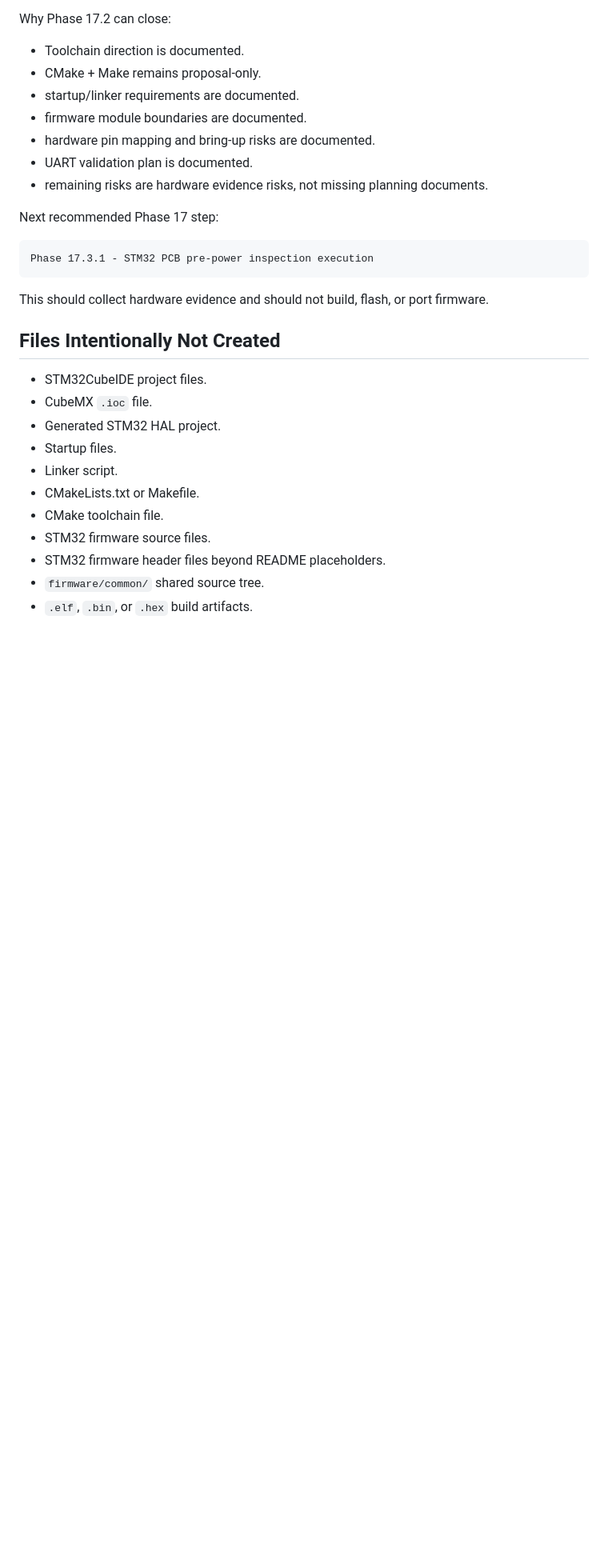
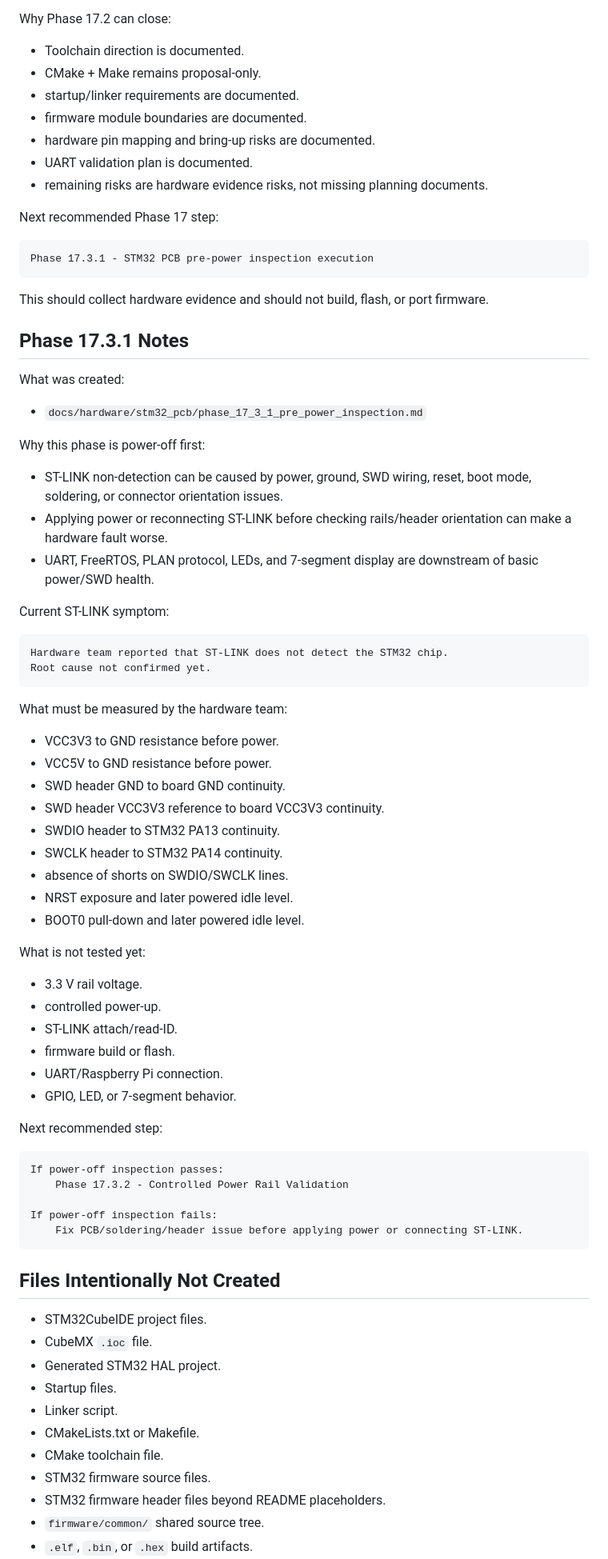
Before and after one commit to KaiserRichard/adaptive-traffic-light-control, a Markdown page: docs/embedded/phase_17_ledger.md, the part around one of its changes. Shown at 80% size. Rendered like a GitHub page; blank space fills up the shorter version.

Commit message:
Phase 17.3.1: add STM32 pre-power inspection checklist

````diff
--- a/docs/embedded/phase_17_ledger.md
+++ b/docs/embedded/phase_17_ledger.md
@@ -307,6 +314,56 @@ Phase 17.3.1 - STM32 PCB pre-power inspection execution
 
 This should collect hardware evidence and should not build, flash, or port firmware.
 
+## Phase 17.3.1 Notes
+
+What was created:
+
+- `docs/hardware/stm32_pcb/phase_17_3_1_pre_power_inspection.md`
+
+Why this phase is power-off first:
+
+- ST-LINK non-detection can be caused by power, ground, SWD wiring, reset, boot mode, soldering, or connector orientation issues.
+- Applying power or reconnecting ST-LINK before checking rails/header orientation can make a hardware fault worse.
+- UART, FreeRTOS, PLAN protocol, LEDs, and 7-segment display are downstream of basic power/SWD health.
+
+Current ST-LINK symptom:
+
+```text
+Hardware team reported that ST-LINK does not detect the STM32 chip.
+Root cause not confirmed yet.
+```
+
+What must be measured by the hardware team:
+
+- VCC3V3 to GND resistance before power.
+- VCC5V to GND resistance before power.
+- SWD header GND to board GND continuity.
+- SWD header VCC3V3 reference to board VCC3V3 continuity.
+- SWDIO header to STM32 PA13 continuity.
+- SWCLK header to STM32 PA14 continuity.
+- absence of shorts on SWDIO/SWCLK lines.
+- NRST exposure and later powered idle level.
+- BOOT0 pull-down and later powered idle level.
+
+What is not tested yet:
+
+- 3.3 V rail voltage.
+- controlled power-up.
+- ST-LINK attach/read-ID.
+- firmware build or flash.
+- UART/Raspberry Pi connection.
+- GPIO, LED, or 7-segment behavior.
+
+Next recommended step:
+
+```text
+If power-off inspection passes:
+    Phase 17.3.2 - Controlled Power Rail Validation
+
+If power-off inspection fails:
+    Fix PCB/soldering/header issue before applying power or connecting ST-LINK.
+```
+
 ## Files Intentionally Not Created
 
 - STM32CubeIDE project files.
````
Also changed, not shown: other parts of docs/embedded/phase_17_ledger.md (+10 -2 lines), 2 other files.
